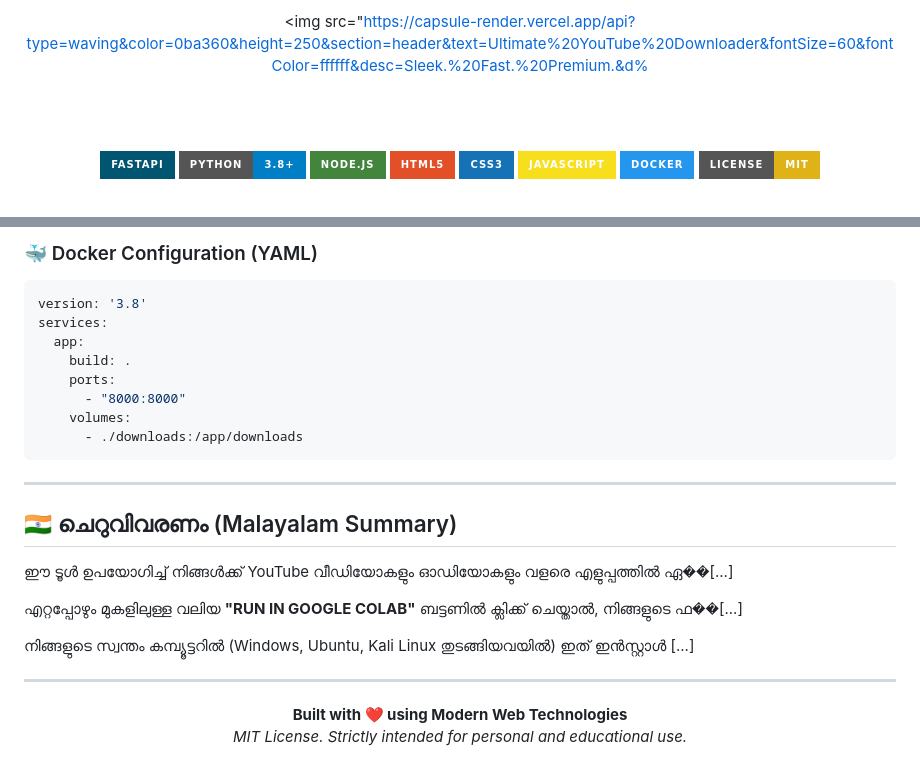
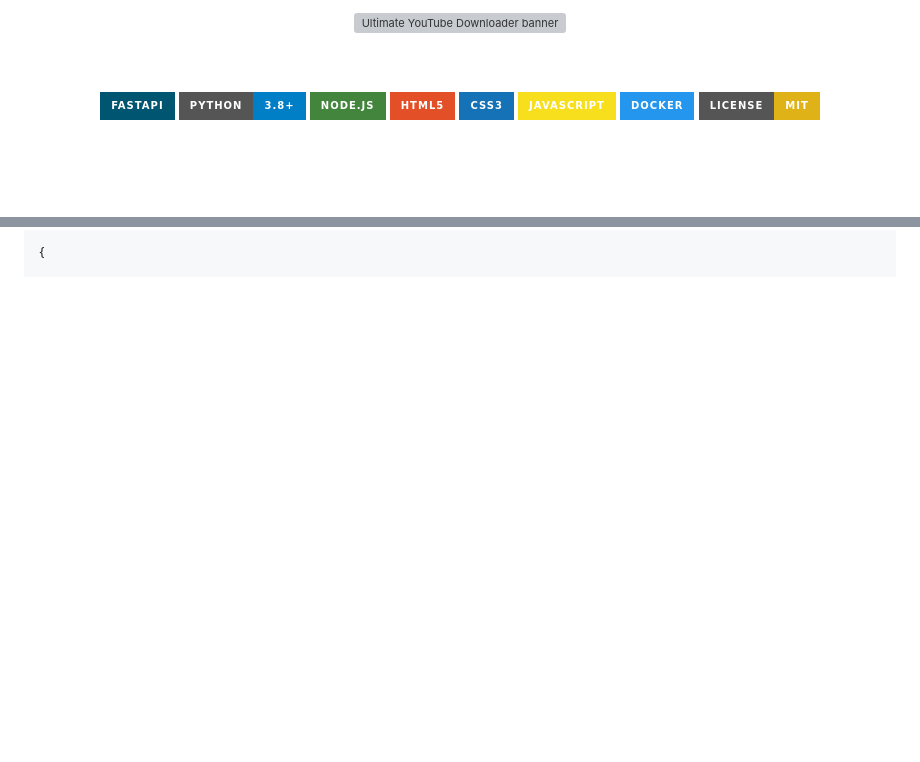
Before and after one commit to RashidKhanApDev/UniversalMediaDownloader, a Markdown page: README.md, 2 parts joined by grey strips. GitHub-like rendering; badges without logos; blank space fills up the shorter version; grey boxes are pictures that could not be loaded.

````diff
--- a/README.md
+++ b/README.md
@@ -1,6 +1,6 @@
 <div align="center">
 
-<img src="https://capsule-render.vercel.app/api?type=waving&color=0ba360&height=250&section=header&text=Ultimate%20YouTube%20Downloader&fontSize=60&fontColor=ffffff&desc=Sleek.%20Fast.%20Premium.&d%
+<img src="https://capsule-render.vercel.app/api?type=waving&color=0ba360&height=250&section=header&text=Ultimate%20YouTube%20Downloader&fontSize=60&fontColor=ffffff&desc=Sleek.%20Fast.%20Premium." alt="Ultimate YouTube Downloader banner" />
 
 <br><br>
 
@@ -269,28 +187 @@ chmod +x run.sh
-### 🐳 Docker Configuration (YAML)
-```yaml
-version: '3.8'
-services:
-  app:
-    build: .
-    ports:
-      - "8000:8000"
-    volumes:
-      - ./downloads:/app/downloads
-```
-
----
-
-## 🇮🇳 ചെറുവിവരണം (Malayalam Summary)
-
-ഈ ടൂൾ ഉപയോഗിച്ച് നിങ്ങൾക്ക് YouTube വീഡിയോകളും ഓഡിയോകളും വളരെ എളുപ്പത്തിൽ ഏ��[...]
-
-എറ്റപ്പോഴും മുകളിലുള്ള വലിയ **"RUN IN GOOGLE COLAB"** ബട്ടണിൽ ക്ലിക്ക് ചെയ്താൽ, നിങ്ങളുടെ ഫ��[...]
-
-നിങ്ങളുടെ സ്വന്തം കമ്പ്യൂട്ടറിൽ (Windows, Ubuntu, Kali Linux തുടങ്ങിയവയിൽ) ഇത് ഇൻസ്റ്റാൾ [...]
-
----
-
-<div align="center">
-  <b>Built with ❤️ using Modern Web Technologies</b><br>
-  <i>MIT License. Strictly intended for personal and educational use.</i>
-</div>
+{
````
Also changed, not shown: other parts of README.md (+0 -82 lines).
